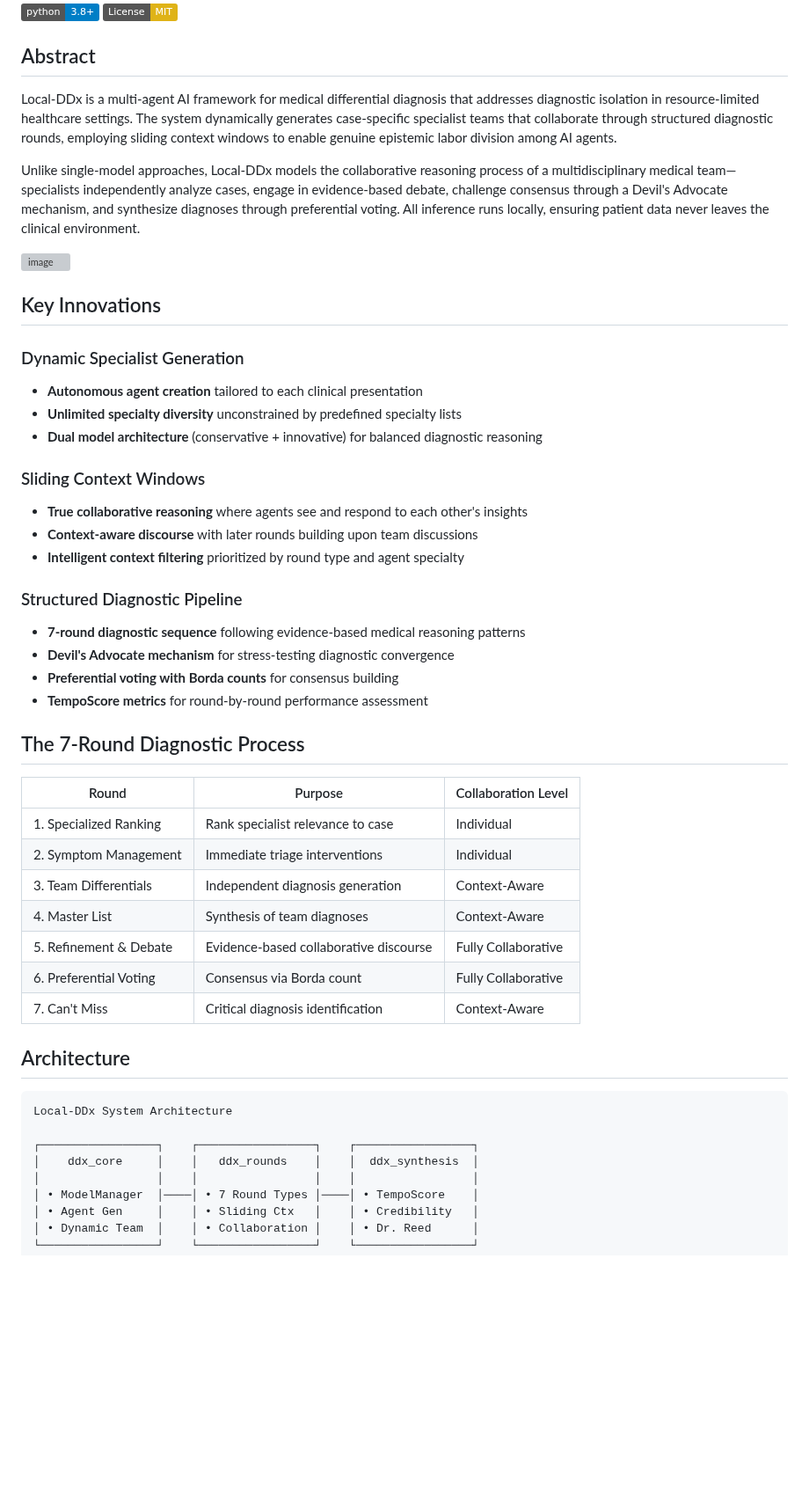
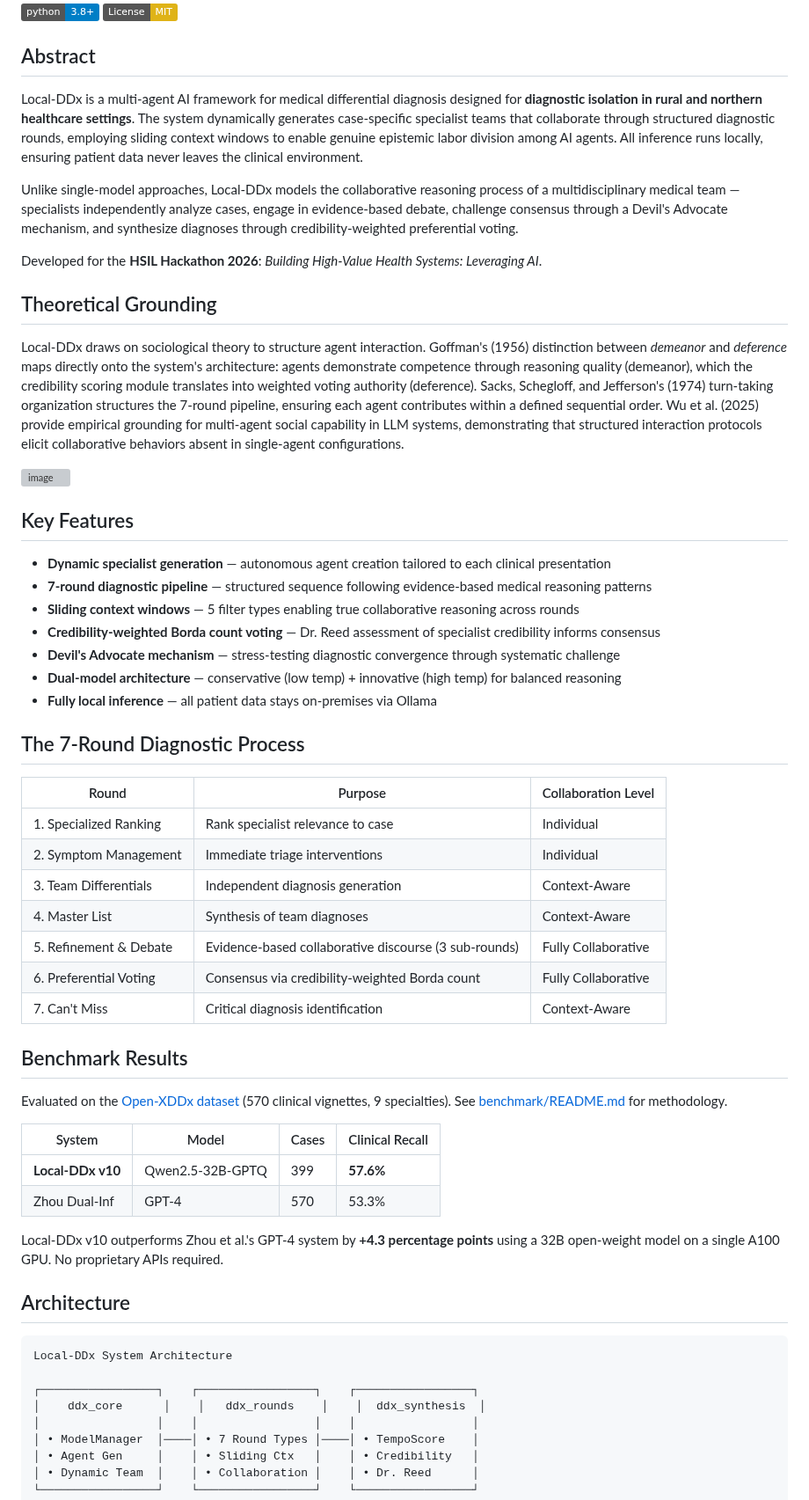
Before and after one commit to Baglecake/Local-DDx, a Markdown page: README.md, the part around one of its changes. Shown at 88% size. Drawn GitHub-style; badges without logos; blank space fills up the shorter version; grey boxes are pictures that could not be loaded.

```diff
--- a/README.md
+++ b/README.md
@@ -5,29 +5,27 @@
 
 ## Abstract
 
-Local-DDx is a multi-agent AI framework for medical differential diagnosis that addresses diagnostic isolation in resource-limited healthcare settings. The system dynamically generates case-specific specialist teams that collaborate through structured diagnostic rounds, employing sliding context windows to enable genuine epistemic labor division among AI agents.
+Local-DDx is a multi-agent AI framework for medical differential diagnosis designed for **diagnostic isolation in rural and northern healthcare settings**. The system dynamically generates case-specific specialist teams that collaborate through structured diagnostic rounds, employing sliding context windows to enable genuine epistemic labor division among AI agents. All inference runs locally, ensuring patient data never leaves the clinical environment.
 
-Unlike single-model approaches, Local-DDx models the collaborative reasoning process of a multidisciplinary medical team—specialists independently analyze cases, engage in evidence-based debate, challenge consensus through a Devil's Advocate mechanism, and synthesize diagnoses through preferential voting. All inference runs locally, ensuring patient data never leaves the clinical environment.
+Unlike single-model approaches, Local-DDx models the collaborative reasoning process of a multidisciplinary medical team — specialists independently analyze cases, engage in evidence-based debate, challenge consensus through a Devil's Advocate mechanism, and synthesize diagnoses through credibility-weighted preferential voting.
+
+Developed for the **HSIL Hackathon 2026**: *Building High-Value Health Systems: Leveraging AI*.
+
+## Theoretical Grounding
+
+Local-DDx draws on sociological theory to structure agent interaction. Goffman's (1956) distinction between *demeanor* and *deference* maps directly onto the system's architecture: agents demonstrate competence through reasoning quality (demeanor), which the credibility scoring module translates into weighted voting authority (deference). Sacks, Schegloff, and Jefferson's (1974) turn-taking organization structures the 7-round pipeline, ensuring each agent contributes within a defined sequential order. Wu et al. (2025) provide empirical grounding for multi-agent social capability in LLM systems, demonstrating that structured interaction protocols elicit collaborative behaviors absent in single-agent configurations.
 
 <img width="1691" height="949" alt="image" src="https://github.com/user-attachments/assets/2a6aecbb-580c-4351-9ac1-e480aff4015a" />
 
-## Key Innovations
+## Key Features
 
-### Dynamic Specialist Generation
-- **Autonomous agent creation** tailored to each clinical presentation
-- **Unlimited specialty diversity** unconstrained by predefined specialty lists
-- **Dual model architecture** (conservative + innovative) for balanced diagnostic reasoning
-
-### Sliding Context Windows
-- **True collaborative reasoning** where agents see and respond to each other's insights
-- **Context-aware discourse** with later rounds building upon team discussions
-- **Intelligent context filtering** prioritized by round type and agent specialty
-
-### Structured Diagnostic Pipeline
-- **7-round diagnostic sequence** following evidence-based medical reasoning patterns
-- **Devil's Advocate mechanism** for stress-testing diagnostic convergence
-- **Preferential voting with Borda counts** for consensus building
-- **TempoScore metrics** for round-by-round performance assessment
+- **Dynamic specialist generation** — autonomous agent creation tailored to each clinical presentation
+- **7-round diagnostic pipeline** — structured sequence following evidence-based medical reasoning patterns
+- **Sliding context windows** — 5 filter types enabling true collaborative reasoning across rounds
+- **Credibility-weighted Borda count voting** — Dr. Reed assessment of specialist credibility informs consensus
+- **Devil's Advocate mechanism** — stress-testing diagnostic convergence through systematic challenge
+- **Dual-model architecture** — conservative (low temp) + innovative (high temp) for balanced reasoning
+- **Fully local inference** — all patient data stays on-premises via Ollama
 
 ## The 7-Round Diagnostic Process
 
@@ -37,9 +35,20 @@ Unlike single-model approaches, Local-DDx models the collaborative reasoning pro
 | 2. Symptom Management | Immediate triage interventions | Individual |
 | 3. Team Differentials | Independent diagnosis generation | Context-Aware |
 | 4. Master List | Synthesis of team diagnoses | Context-Aware |
-| 5. Refinement & Debate | Evidence-based collaborative discourse | Fully Collaborative |
-| 6. Preferential Voting | Consensus via Borda count | Fully Collaborative |
+| 5. Refinement & Debate | Evidence-based collaborative discourse (3 sub-rounds) | Fully Collaborative |
+| 6. Preferential Voting | Consensus via credibility-weighted Borda count | Fully Collaborative |
 | 7. Can't Miss | Critical diagnosis identification | Context-Aware |
+
+## Benchmark Results
+
+Evaluated on the [Open-XDDx dataset](https://doi.org/10.1038/s44401-025-00015-6) (570 clinical vignettes, 9 specialties). See [benchmark/README.md](benchmark/README.md) for methodology.
+
+| System | Model | Cases | Clinical Recall |
+|--------|-------|-------|-----------------|
+| **Local-DDx v10** | Qwen2.5-32B-GPTQ | 399 | **57.6%** |
+| Zhou Dual-Inf | GPT-4 | 570 | 53.3% |
+
+Local-DDx v10 outperforms Zhou et al.'s GPT-4 system by **+4.3 percentage points** using a 32B open-weight model on a single A100 GPU. No proprietary APIs required.
 
 ## Architecture
 
@@ -47,7 +56,7 @@ Unlike single-model approaches, Local-DDx models the collaborative reasoning pro
 Local-DDx System Architecture
 
 ┌─────────────────┐    ┌─────────────────┐    ┌─────────────────┐
-│    ddx_core     │    │   ddx_rounds    │    │  ddx_synthesis  │
+│    ddx_core      │    │   ddx_rounds    │    │  ddx_synthesis  │
 │                 │    │                 │    │                 │
 │ • ModelManager  │────│ • 7 Round Types │────│ • TempoScore    │
 │ • Agent Gen     │    │ • Sliding Ctx   │    │ • Credibility   │
```
Also changed, not shown: other parts of README.md (+45 -144 lines).
